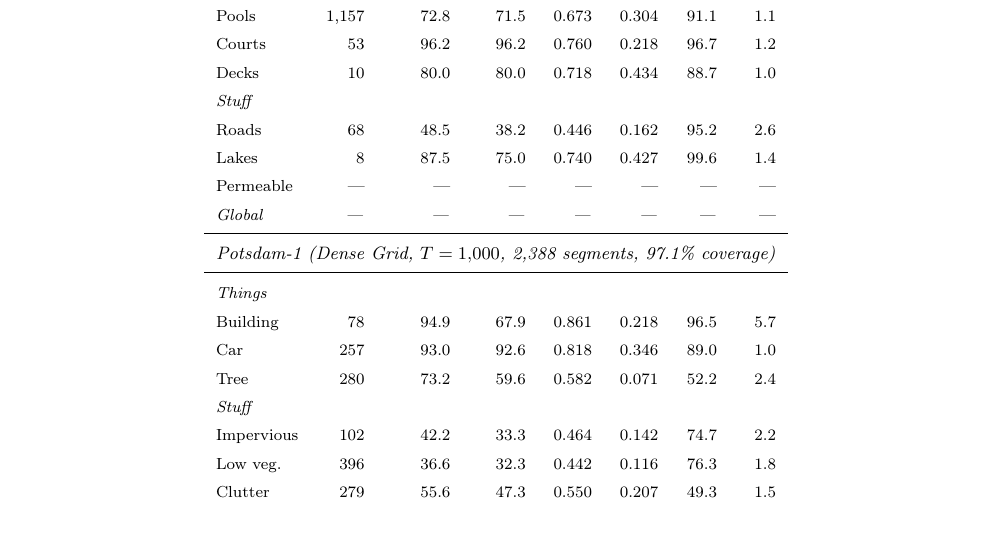
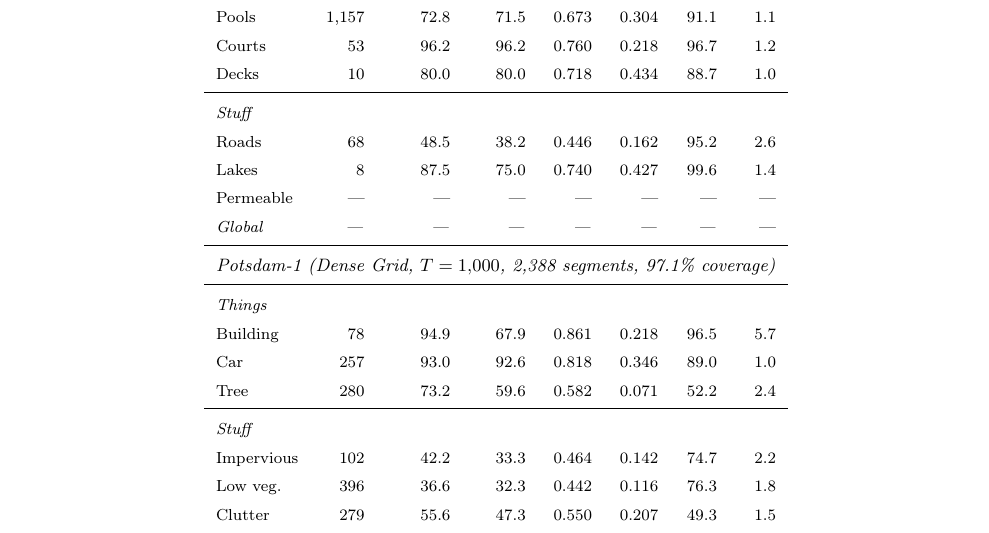
Before and after one commit to osmarluiz/sam-mosaic, a LaTeX paper (main.tex): part of page 22 of 33, cut so that both start at the same text. Compiled offline with pdfLaTeX.

Commit message:
Add cmidrule before Stuff sub-headers in Tables 5
Co-Authored-By: Claude Opus 4.6 (1M context) <noreply@anthropic.com>

```diff
--- a/main.tex
+++ b/main.tex
@@ -447,6 +447,7 @@ Cars        & 1{,}755 & 75.2 & 75.2 & 0.693 & 0.519 & 83.7 & 1.0 \\
 Pools       & 1{,}157 & 72.8 & 71.5 & 0.673 & 0.304 & 91.1 & 1.1 \\
 Courts      &      53 & 96.2 & 96.2 & 0.760 & 0.218 & 96.7 & 1.2 \\
 Decks       &      10 & 80.0 & 80.0 & 0.718 & 0.434 & 88.7 & 1.0 \\
+\cmidrule{1-8}
 \multicolumn{8}{l}{\scriptsize\textit{Stuff}} \\
 Roads       &      68 & 48.5 & 38.2 & 0.446 & 0.162 & 95.2 & 2.6 \\
 Lakes       &       8 & 87.5 & 75.0 & 0.740 & 0.427 & 99.6 & 1.4 \\
@@ -459,6 +460,7 @@ Permeable   &    --- & --- & --- & --- & --- & --- & --- \\
 Building    &      78 & 94.9 & 67.9 & 0.861 & 0.218 & 96.5 & 5.7 \\
 Car         &     257 & 93.0 & 92.6 & 0.818 & 0.346 & 89.0 & 1.0 \\
 Tree        &     280 & 73.2 & 59.6 & 0.582 & 0.071 & 52.2 & 2.4 \\
+\cmidrule{1-8}
 \multicolumn{8}{l}{\scriptsize\textit{Stuff}} \\
 Impervious  &     102 & 42.2 & 33.3 & 0.464 & 0.142 & 74.7 & 2.2 \\
 Low veg.    &     396 & 36.6 & 32.3 & 0.442 & 0.116 & 76.3 & 1.8 \\
```
